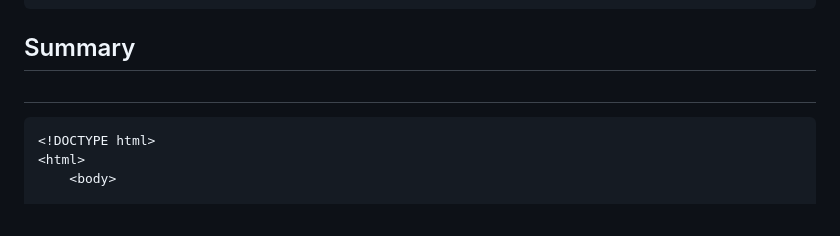
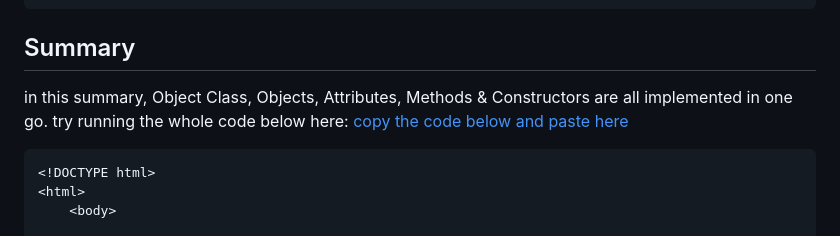
Before and after one commit to ViktorLuna/OOP, a Markdown page: README.md, the part around the change. Rendered like a GitHub page.

````diff
--- a/README.md
+++ b/README.md
@@ -258,7 +258,8 @@ myManga.availability(159); // Output: the available pieces are: 159
 
 ## Summary
 
-<h1></h1>
+in this summary, Object Class, Objects, Attributes, Methods & Constructors are all implemented in one go.
+try running the whole code below here: [copy the code below and paste here](https://www.w3schools.com/js/tryit.asp?filename=tryjs_object_constructor1)
 
 ```
 <!DOCTYPE html>
````
